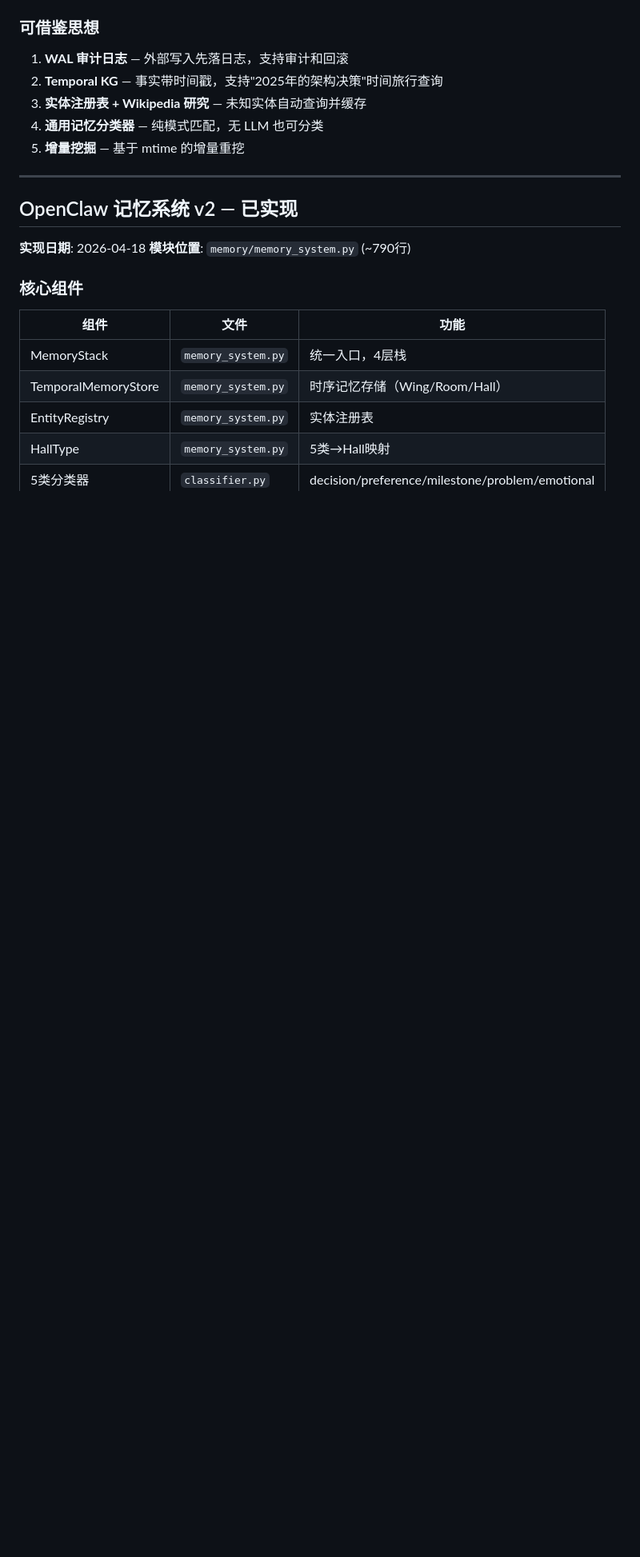
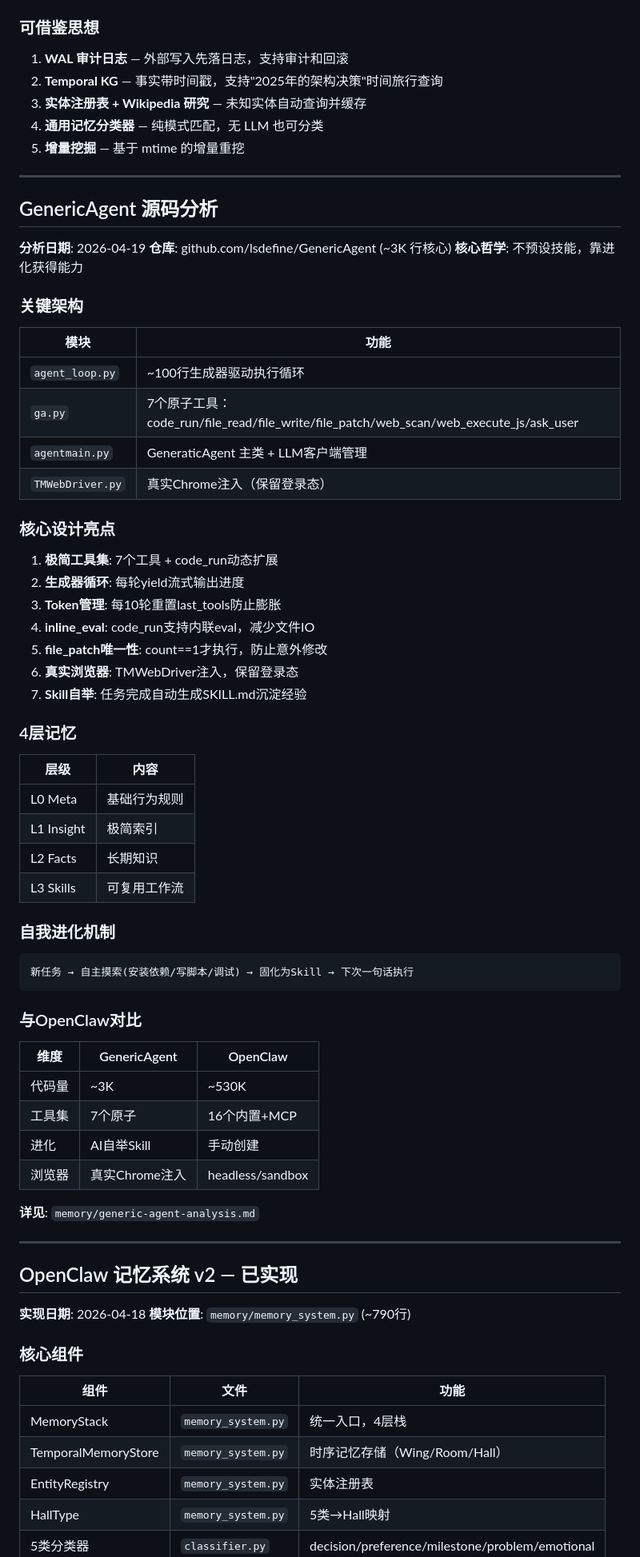
Before and after one commit to bdzjie/kucun, a Markdown page: MEMORY.md, the part around the change. Shown at 80% size. GitHub-like rendering; blank space fills up the shorter version.

````diff
--- a/MEMORY.md
+++ b/MEMORY.md
@@ -304,6 +304,59 @@ Claude Code 的设计亮点：
 3. **实体注册表 + Wikipedia 研究** — 未知实体自动查询并缓存
 4. **通用记忆分类器** — 纯模式匹配，无 LLM 也可分类
 5. **增量挖掘** — 基于 mtime 的增量重挖
+
+---
+
+## GenericAgent 源码分析
+
+**分析日期**: 2026-04-19
+**仓库**: github.com/lsdefine/GenericAgent (~3K 行核心)
+**核心哲学**: 不预设技能，靠进化获得能力
+
+### 关键架构
+
+| 模块 | 功能 |
+|------|------|
+| `agent_loop.py` | ~100行生成器驱动执行循环 |
+| `ga.py` | 7个原子工具：code_run/file_read/file_write/file_patch/web_scan/web_execute_js/ask_user |
+| `agentmain.py` | GeneraticAgent 主类 + LLM客户端管理 |
+| `TMWebDriver.py` | 真实Chrome注入（保留登录态）|
+
+### 核心设计亮点
+
+1. **极简工具集**: 7个工具 + code_run动态扩展
+2. **生成器循环**: 每轮yield流式输出进度
+3. **Token管理**: 每10轮重置last_tools防止膨胀
+4. **inline_eval**: code_run支持内联eval，减少文件IO
+5. **file_patch唯一性**: count==1才执行，防止意外修改
+6. **真实浏览器**: TMWebDriver注入，保留登录态
+7. **Skill自举**: 任务完成自动生成SKILL.md沉淀经验
+
+### 4层记忆
+
+| 层级 | 内容 |
+|------|------|
+| L0 Meta | 基础行为规则 |
+| L1 Insight | 极简索引 |
+| L2 Facts | 长期知识 |
+| L3 Skills | 可复用工作流 |
+
+### 自我进化机制
+
+```
+新任务 → 自主摸索(安装依赖/写脚本/调试) → 固化为Skill → 下次一句话执行
+```
+
+### 与OpenClaw对比
+
+| 维度 | GenericAgent | OpenClaw |
+|------|-------------|----------|
+| 代码量 | ~3K | ~530K |
+| 工具集 | 7个原子 | 16个内置+MCP |
+| 进化 | AI自举Skill | 手动创建 |
+| 浏览器 | 真实Chrome注入 | headless/sandbox |
+
+**详见**: `memory/generic-agent-analysis.md`
 
 ---
 
````
Also changed, not shown: memory/generic-agent-analysis.md (added, +223 -0 lines).
